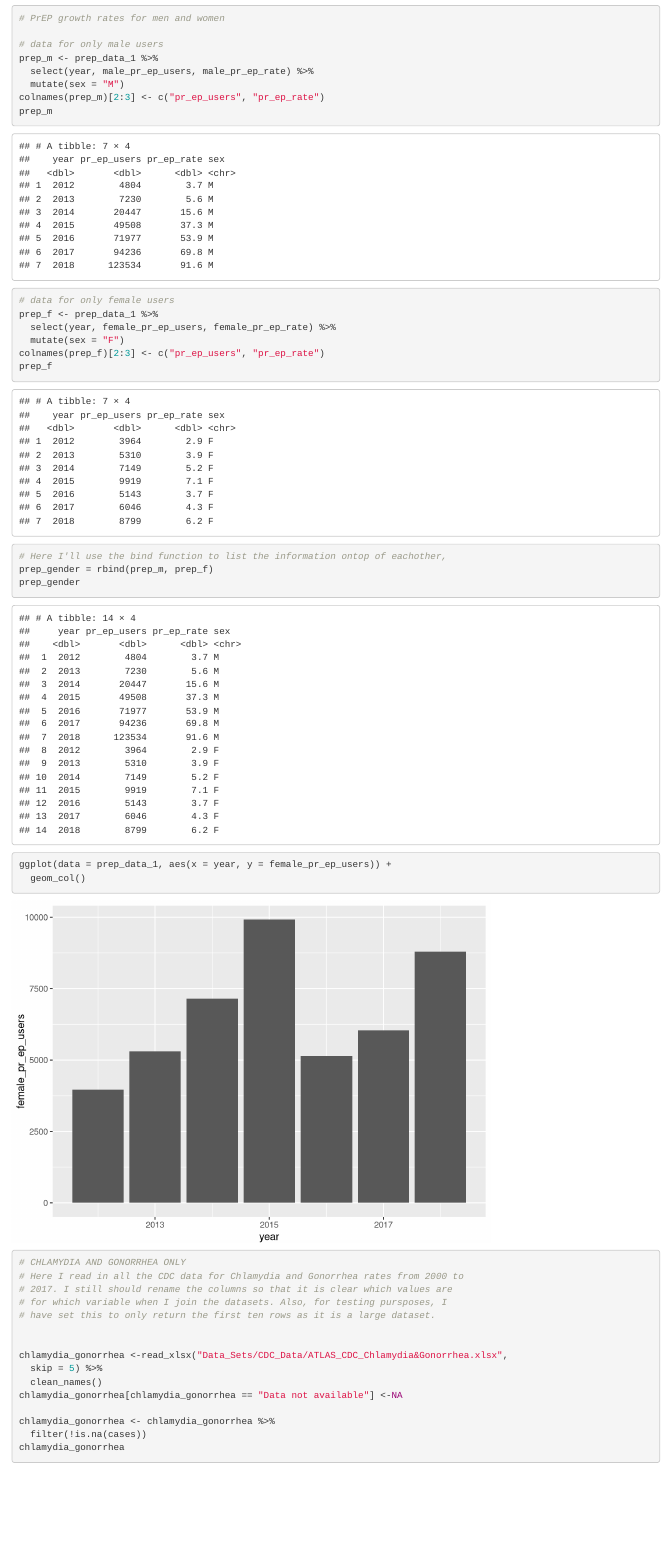
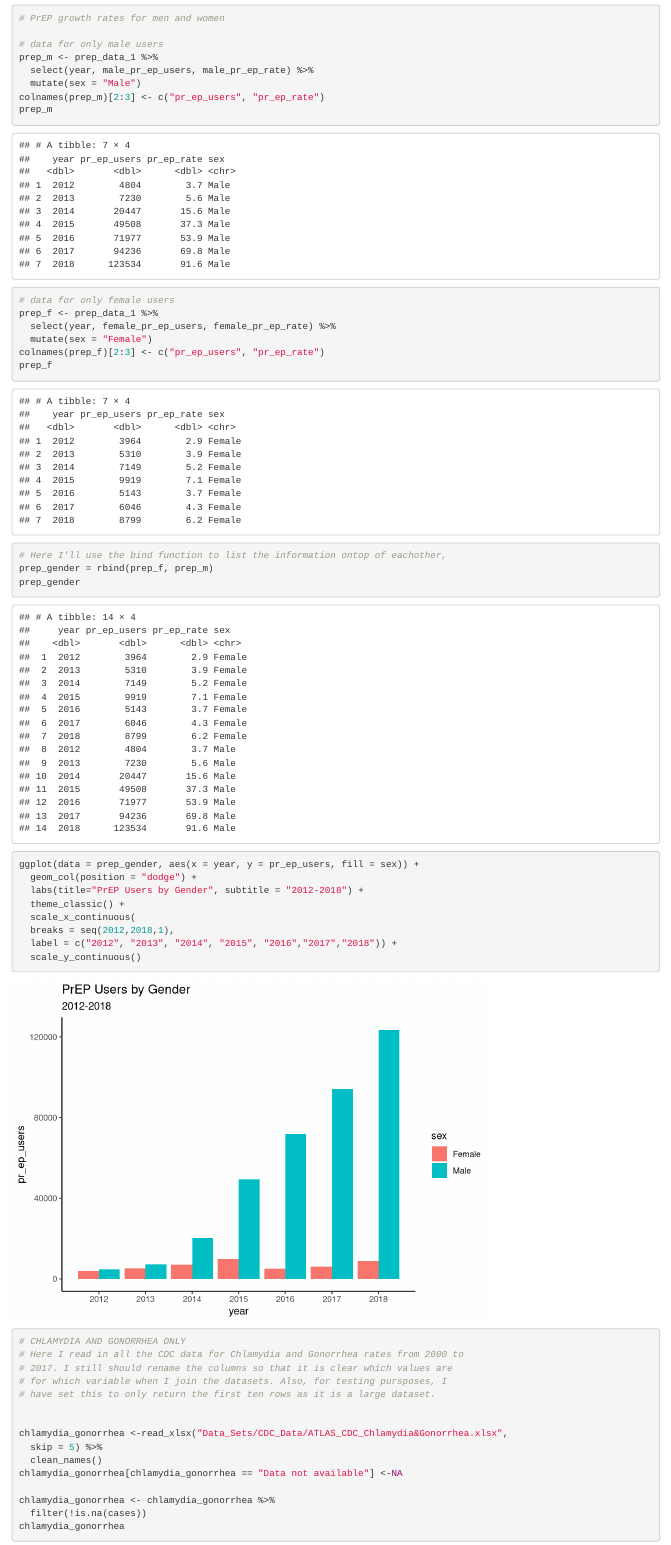
Before and after one commit to jrmorse/prep_cost_effectiveness, an R Markdown document (datasets.Rmd): the page in a window 1100 px wide, from 3770 px down before the commit and from 3790 px down after it, so that both start at the same text. Rendered offline with R 4.5, knitr and Pandoc, with nearby package versions; some code elsewhere in the file could not run offline; column names are cleaned by a stand-in for the janitor package.

Commit message:
milestone 4

````diff
--- a/datasets.Rmd
+++ b/datasets.Rmd
@@ -137,23 +138,30 @@ prep_data_1
 # data for only male users
 prep_m <- prep_data_1 %>%
   select(year, male_pr_ep_users, male_pr_ep_rate) %>%
-  mutate(sex = "M")
+  mutate(sex = "Male")
 colnames(prep_m)[2:3] <- c("pr_ep_users", "pr_ep_rate")
 prep_m
 
 # data for only female users
 prep_f <- prep_data_1 %>%
   select(year, female_pr_ep_users, female_pr_ep_rate) %>%
-  mutate(sex = "F")
+  mutate(sex = "Female")
 colnames(prep_f)[2:3] <- c("pr_ep_users", "pr_ep_rate")
 prep_f
 
 # Here I'll use the bind function to list the information ontop of eachother,
-prep_gender = rbind(prep_m, prep_f)
+prep_gender = rbind(prep_f, prep_m)
 prep_gender
 
-ggplot(data = prep_data_1, aes(x = year, y = female_pr_ep_users)) +
-  geom_col()
+ggplot(data = prep_gender, aes(x = year, y = pr_ep_users, fill = sex)) +
+  geom_col(position = "dodge") +
+  labs(title="PrEP Users by Gender", subtitle = "2012-2018") +
+  theme_classic() +
+  scale_x_continuous(
+  breaks = seq(2012,2018,1),
+  label = c("2012", "2013", "2014", "2015", "2016","2017","2018")) +
+  scale_y_continuous()
+
 ```
 
 ```{r}
````
Also changed, not shown: datasets.html, datasets.Rmd (1 more changed lines).
